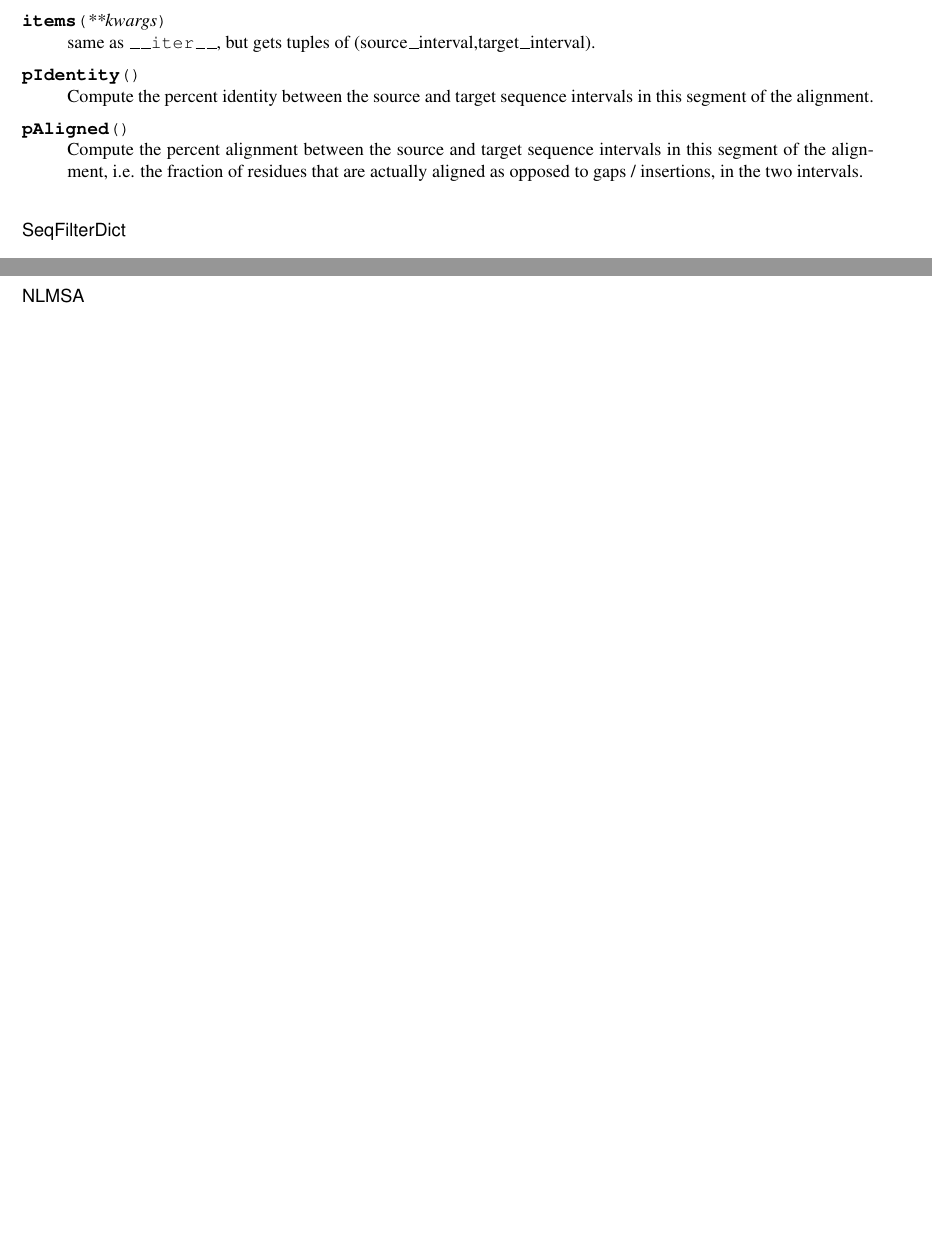
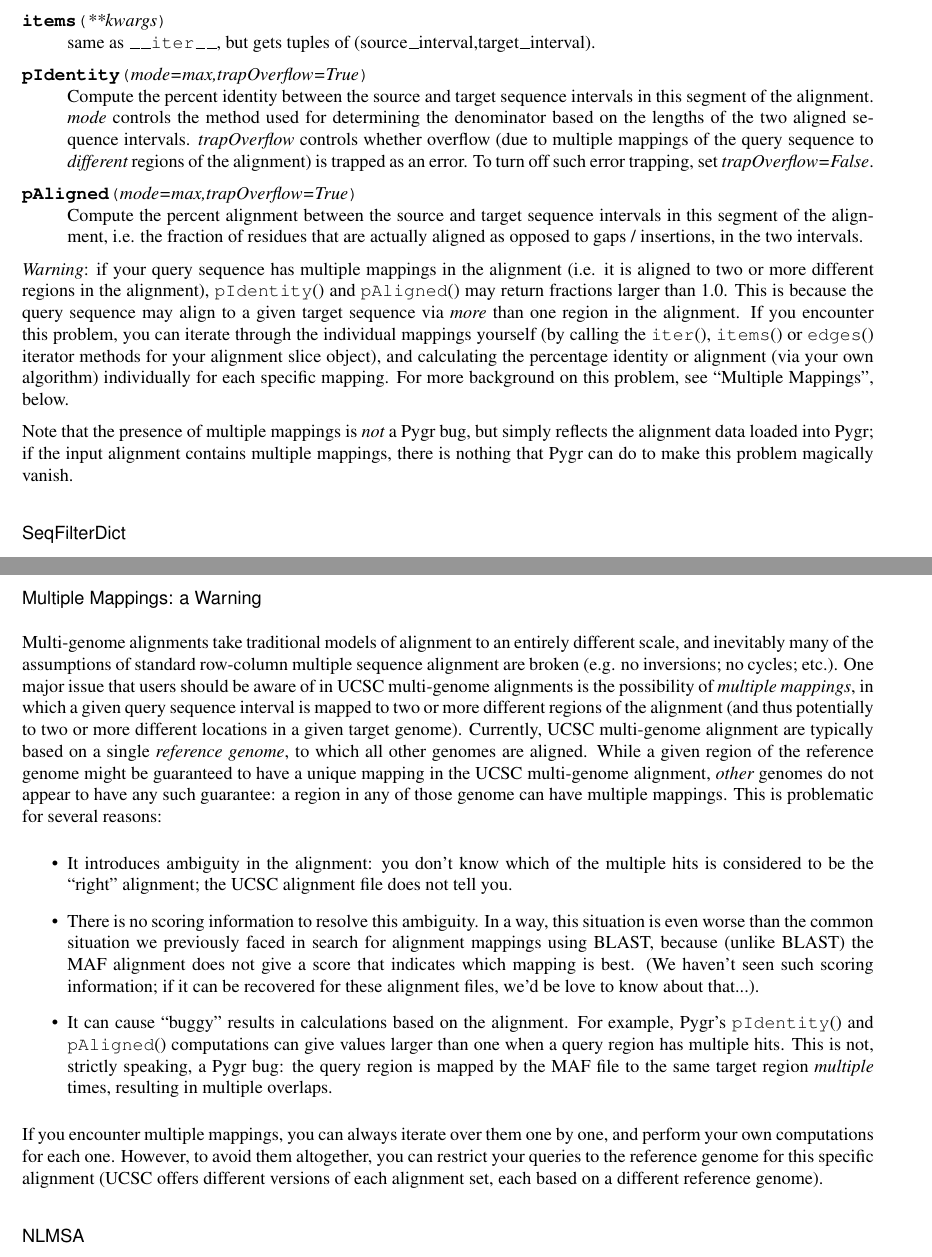
Before and after one commit to cjlee112/pygr, a LaTeX document (doc/pygr/pygr.tex): two parts of pages 23 and 25 of 43 before the commit and two parts of pages 23 and 26 of 44 after it, joined at a grey line, cut so that both start at the same text, the shorter picture padded with empty space. Compiled offline with pdfLaTeX; a LaTeX package or settings file that is missing is left out.

Commit message:
added docs on multiple hits problem

```diff
--- a/doc/pygr/pygr.tex
+++ b/doc/pygr/pygr.tex
@@ -1193,17 +1193,39 @@ object (see Alignment Module below).
   same as \method{__iter__}, but gets tuples of (source_interval,target_interval).
 \end{funcdesc}
 
-\begin{funcdesc}{pIdentity}{}
+\begin{funcdesc}{pIdentity}{mode=max,trapOverflow=True}
   Compute the percent identity between the source and target sequence
-  intervals in this segment of the alignment.
-\end{funcdesc}
-
-\begin{funcdesc}{pAligned}{}
+  intervals in this segment of the alignment.  \var{mode} controls
+  the method used for determining the denominator based on the lengths of
+  the two aligned sequence intervals.  \var{trapOverflow} controls
+  whether overflow (due to multiple mappings of the query sequence to
+  {\em different} regions of the alignment) is trapped as an error.
+  To turn off such error trapping, set \var{trapOverflow=False}.
+\end{funcdesc}
+
+\begin{funcdesc}{pAligned}{mode=max,trapOverflow=True}
   Compute the percent alignment between the source and target sequence
   intervals in this segment of the alignment, i.e. the fraction of
   residues that are actually aligned as opposed to gaps / insertions,
   in the two intervals.
 \end{funcdesc}
+
+{\em Warning}: if your query sequence has multiple mappings in the alignment
+(i.e. it is aligned to two or more different regions in the alignment),
+\method{pIdentity}() and \method{pAligned}() may return fractions larger
+than 1.0.  This is because the query sequence may align to a given
+target sequence via {\em more} than one region in the alignment.  If you
+encounter this problem, you can iterate through the individual mappings
+yourself (by calling the \method{iter}(), \method{items}() or
+\method{edges}() iterator methods for your alignment slice object),
+and calculating the percentage identity or alignment (via your own algorithm)
+individually for each specific mapping.  For more
+background on this problem, see ``Multiple Mappings'', below.
+
+Note that the presence of multiple mappings is {\em not} a Pygr bug,
+but simply reflects the alignment data loaded into Pygr; if the input
+alignment contains multiple mappings, there is nothing that Pygr can
+do to make this problem magically vanish.
 
 \subsubsection{SeqFilterDict}
 This dict-like class provides a simple way for masking a set of sequences
@@ -1388,6 +1410,49 @@ disk files.  Pygr's disk-based cnestedlist database can complete
 a typical interval query of the 26GB UCSC 8 genome alignment in
 about 60 microseconds, compared with 10-30 seconds per query using
 MySQL.
+
+\subsubsection{Multiple Mappings: a Warning}
+Multi-genome alignments take traditional models of alignment to an
+entirely different scale, and inevitably many of the assumptions of
+standard row-column multiple sequence alignment are broken (e.g.
+no inversions; no cycles; etc.).  One major issue that users should be
+aware of in UCSC multi-genome alignments is the possibility of
+{\em multiple mappings}, in which a given query sequence interval is
+mapped to two or more different regions of the alignment (and thus potentially
+to two or more different locations in a given target genome).  Currently,
+UCSC multi-genome alignment are typically based on a single
+{\em reference genome}, to which all other genomes are aligned.  While
+a given region of the reference genome might be guaranteed to have
+a unique mapping in the UCSC multi-genome alignment, {\em other} genomes
+do not appear to have any such guarantee: a region in any of those genome
+can have multiple mappings.  This is problematic for several reasons:
+\begin{itemize}
+
+\item It introduces ambiguity in the alignment: you don't know which of the
+multiple hits is considered to be the ``right'' alignment; the UCSC alignment
+file does not tell you.
+
+\item There is no scoring information to resolve this ambiguity.  In a way,
+this situation is even worse than the common situation we previously faced
+in search for alignment mappings using BLAST, because (unlike BLAST) the
+MAF alignment does not give a score that indicates which mapping is best.
+(We haven't seen such scoring information; if it can be recovered for these
+alignment files, we'd be love to know about that...).
+
+\item It can cause ``buggy'' results in calculations based on the alignment.
+For example, Pygr's \method{pIdentity}() and \method{pAligned}() computations
+can give values larger than one when a query region has multiple hits.  This
+is not, strictly speaking, a Pygr bug: the query region is mapped by the MAF
+file to the same target region {\em multiple} times, resulting in multiple
+overlaps.
+
+\end{itemize}
+
+If you encounter multiple mappings, you can always iterate over them one
+by one, and perform your own computations for each one.  However, to avoid them
+altogether, you can restrict your queries to the reference genome for this specific
+alignment (UCSC offers different versions of each alignment set, each based on
+a different reference genome).
 
 \subsubsection{NLMSA}
 Top-level object representing an entire multiple sequence alignment,
```
